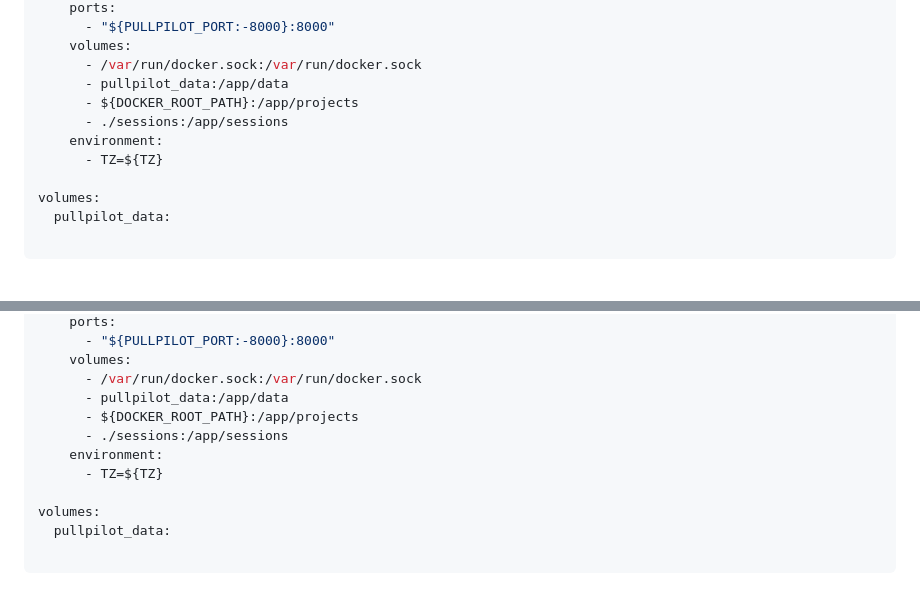
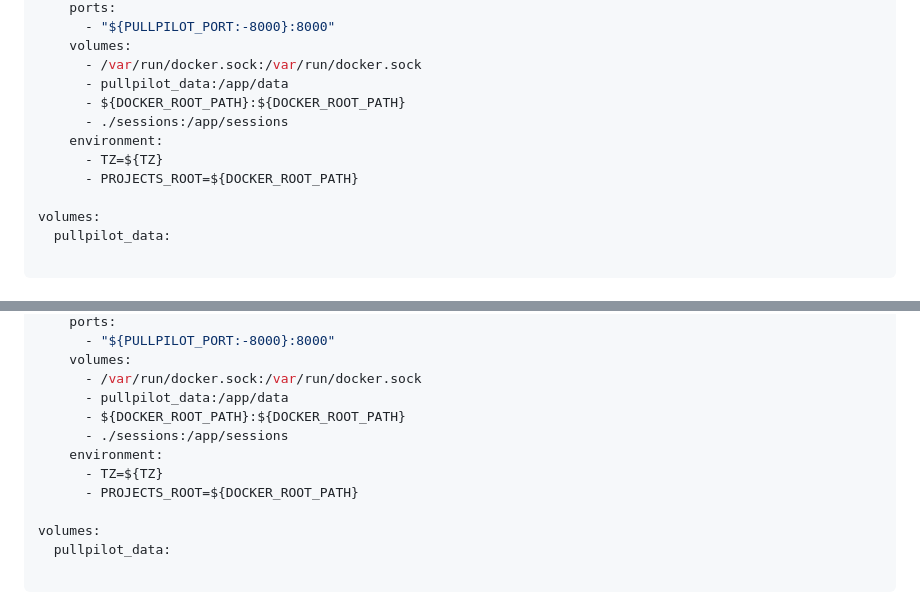
Before and after one commit to Kernel-Nomad/PullPilot, a Markdown page: README.md, 2 parts joined by grey strips. Rendered like a GitHub page.

Commit message:
Update volume mappings in README.md

```diff
--- a/README.md
+++ b/README.md
@@ -119,10 +119,11 @@ services:
     volumes:
       - /var/run/docker.sock:/var/run/docker.sock
       - pullpilot_data:/app/data
-      - ${DOCKER_ROOT_PATH}:/app/projects
+      - ${DOCKER_ROOT_PATH}:${DOCKER_ROOT_PATH}
       - ./sessions:/app/sessions
     environment:
       - TZ=${TZ}
+      - PROJECTS_ROOT=${DOCKER_ROOT_PATH}
 
 volumes:
   pullpilot_data:
@@ -267,10 +268,11 @@ services:
     volumes:
       - /var/run/docker.sock:/var/run/docker.sock
       - pullpilot_data:/app/data
-      - ${DOCKER_ROOT_PATH}:/app/projects
+      - ${DOCKER_ROOT_PATH}:${DOCKER_ROOT_PATH}
       - ./sessions:/app/sessions
     environment:
       - TZ=${TZ}
+      - PROJECTS_ROOT=${DOCKER_ROOT_PATH}
 
 volumes:
   pullpilot_data:
```
